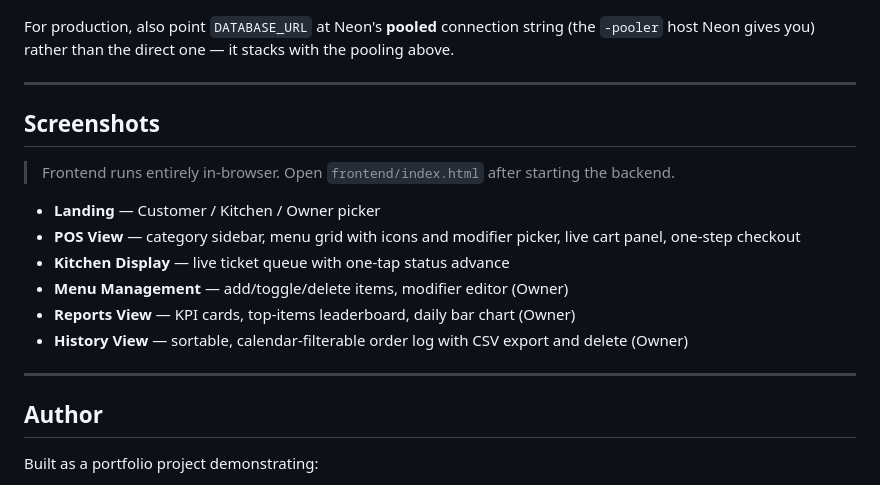
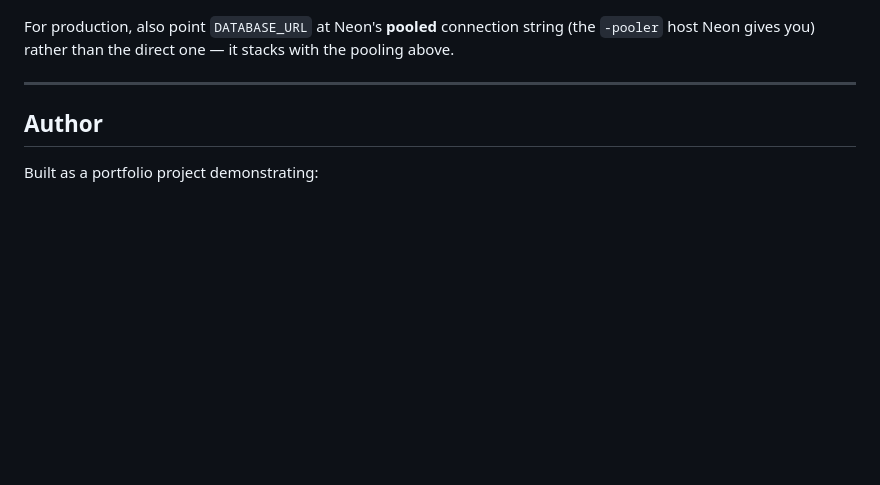
Before and after one commit to ankitghosh1809/cafe-pos, a Markdown page: README.md, the part around the change. Rendered like a GitHub page; blank space fills up the shorter version.

Commit message:
Remove screenshots section from README
Removed screenshots section from README.

```diff
--- a/README.md
+++ b/README.md
@@ -345,18 +345,6 @@ For production, also point `DATABASE_URL` at Neon's **pooled** connection string
 
 ---
 
-## Screenshots
-
-> Frontend runs entirely in-browser. Open `frontend/index.html` after starting the backend.
-
-- **Landing** — Customer / Kitchen / Owner picker
-- **POS View** — category sidebar, menu grid with icons and modifier picker, live cart panel, one-step checkout
-- **Kitchen Display** — live ticket queue with one-tap status advance
-- **Menu Management** — add/toggle/delete items, modifier editor (Owner)
-- **Reports View** — KPI cards, top-items leaderboard, daily bar chart (Owner)
-- **History View** — sortable, calendar-filterable order log with CSV export and delete (Owner)
-
----
 
 ## Author
 
```
